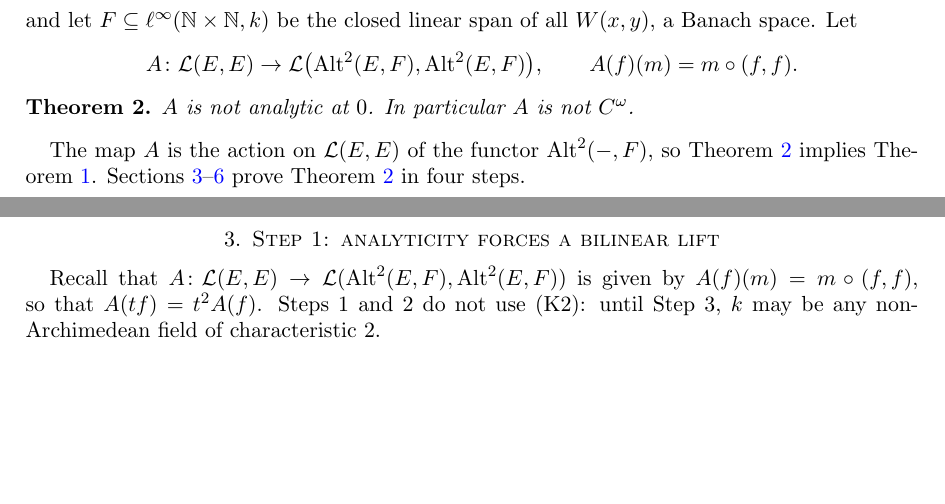
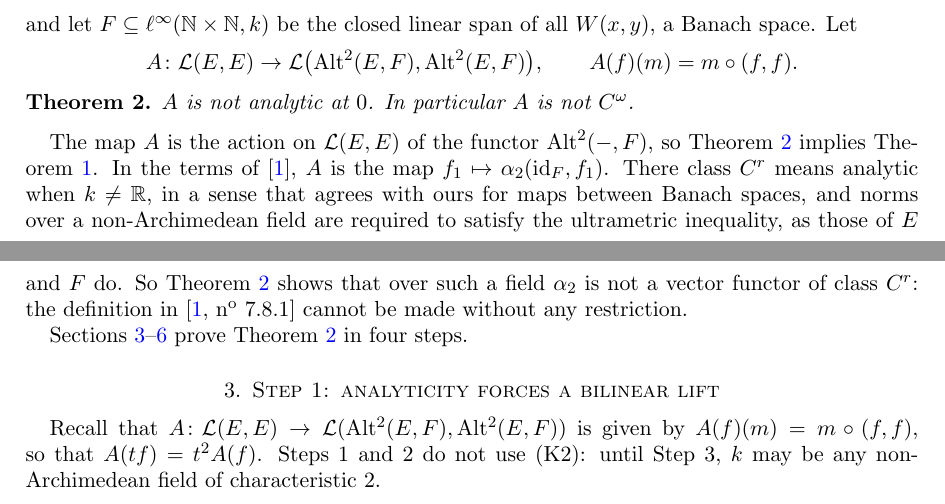
Before and after one commit to Deicyde/alternating-analytic-counterexample, a LaTeX problem sheet (paper/counterexample.tex): two parts of pages 2 and 3 of 10, joined at a grey line, cut so that both start at the same text, the shorter picture padded with empty space. Compiled offline with pdfLaTeX.

Commit message:
paper: state Theorem 2 in Bourbaki's terms

```diff
--- a/paper/counterexample.tex
+++ b/paper/counterexample.tex
@@ -138,7 +138,13 @@ $A$ is not analytic at $0$. In particular $A$ is not $C^\omega$.
 \end{theorem}
 
 The map $A$ is the action on $\cL(E,E)$ of the functor $\Alt^2(-,F)$, so Theorem~\ref{thm:main} implies
-Theorem~\ref{thm:false}. Sections~\ref{sec:step1}--\ref{sec:step4} prove Theorem~\ref{thm:main} in four steps.
+Theorem~\ref{thm:false}. In the terms of~\cite{Bou}, $A$ is the map $f_1\mapsto\alpha_2(\mathrm{id}_F,f_1)$. There class $C^r$ means
+analytic when $\kk\ne\mathbb R$, in a sense that agrees with ours for maps between Banach spaces, and norms over a non-Archimedean
+field are required to satisfy the ultrametric inequality, as those of $E$ and $F$ do. So Theorem~\ref{thm:main} shows that over such a
+field $\alpha_2$ is not a vector functor of class $C^r$: the definition in~\cite[n\textsuperscript{o}~7.8.1]{Bou} cannot be made
+without any restriction.
+
+Sections~\ref{sec:step1}--\ref{sec:step4} prove Theorem~\ref{thm:main} in four steps.
 
 \section{Step 1: analyticity forces a bilinear lift}\label{sec:step1}
 Recall that $A\colon\cL(E,E)\to\cL(\Alt^2(E,F),\Alt^2(E,F))$ is given by $A(f)(m)=m\circ(f,f)$, so that $A(tf)=t^2A(f)$.
```
Also changed, not shown: paper/counterexample.pdf, paper/counterexample.tex (2 more changed lines).
